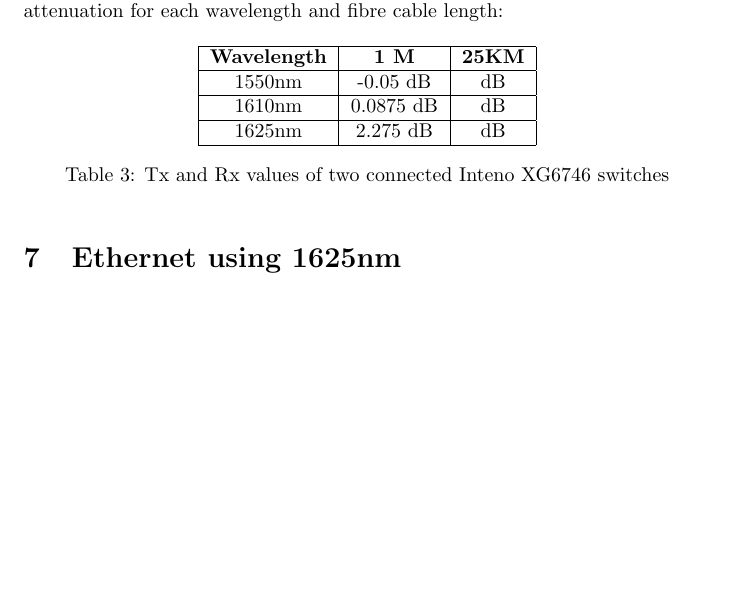
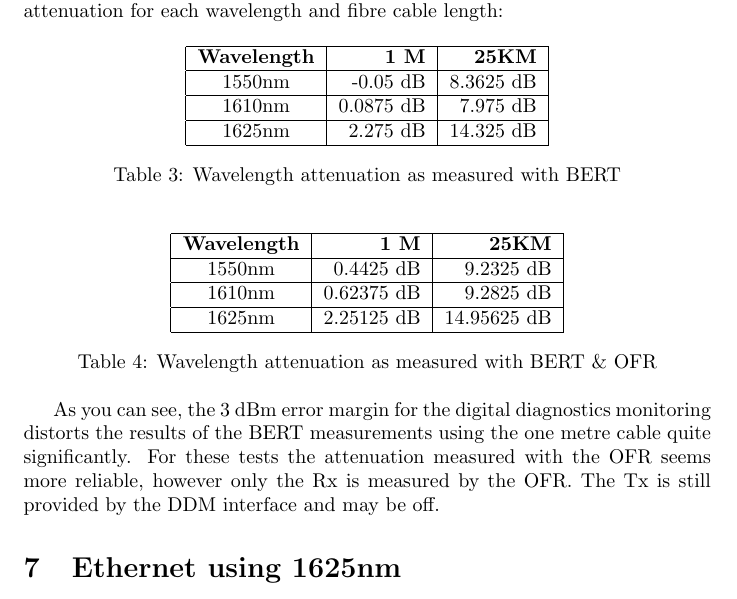
Before and after one commit to remydb/rp1, a LaTeX document (documentation/report.tex): part of page 13 of 14, cut so that both start at the same text, the shorter picture padded with empty space. Compiled offline with pdfLaTeX.

Commit message:
Added stuffs jwz

```diff
--- a/documentation/report.tex
+++ b/documentation/report.tex
@@ -290,20 +290,41 @@ This results in the following tables, showing the average attenuation for each w
 
 \begin{table}[h]
 \centering
-\label{tab:attenuation-table}
-\begin{tabular}{|c|c|c|}
+\label{tab:attenuation-table-ber}
+\begin{tabular}{|c|r|r|}
 \hline
 \textbf{Wavelength} & \textbf{1 M} & \textbf{25KM}\\
 \hline
-1550nm & -0.05 dB &  dB\\
+1550nm & -0.05 dB & 8.3625 dB\\
 \hline
-1610nm & 0.0875 dB &  dB\\
+1610nm & 0.0875 dB & 7.975 dB\\
 \hline
-1625nm & 2.275 dB & dB\\
+1625nm & 2.275 dB & 14.325 dB\\
 \hline
 \end{tabular}
-\caption{Tx and Rx values of two connected Inteno XG6746 switches}
+\caption{Wavelength attenuation as measured with BERT}
 \end{table}
+
+\begin{table}[h]
+\centering
+\label{tab:attenuation-table-ofr}
+\begin{tabular}{|c|r|r|}
+\hline
+\textbf{Wavelength} & \textbf{1 M} & \textbf{25KM}\\
+\hline
+1550nm & 0.4425 dB & 9.2325 dB\\
+\hline
+1610nm & 0.62375 dB & 9.2825 dB\\
+\hline
+1625nm & 2.25125 dB & 14.95625 dB\\
+\hline
+\end{tabular}
+\caption{Wavelength attenuation as measured with BERT \& OFR}
+\end{table}
+
+As you can see, the 3 dBm error margin for the digital diagnostics monitoring distorts the results of the BERT measurements using the one metre cable quite significantly.
+For these tests the attenuation measured with the OFR seems more reliable, however only the Rx is measured by the OFR.
+The Tx is still provided by the DDM interface and may be off.
 
 \section{Ethernet using 1625nm}
 Up until now the 1625nm band has been used for monitoring, however so far it has been mainly used for out-of-band OTDR testing.
```
